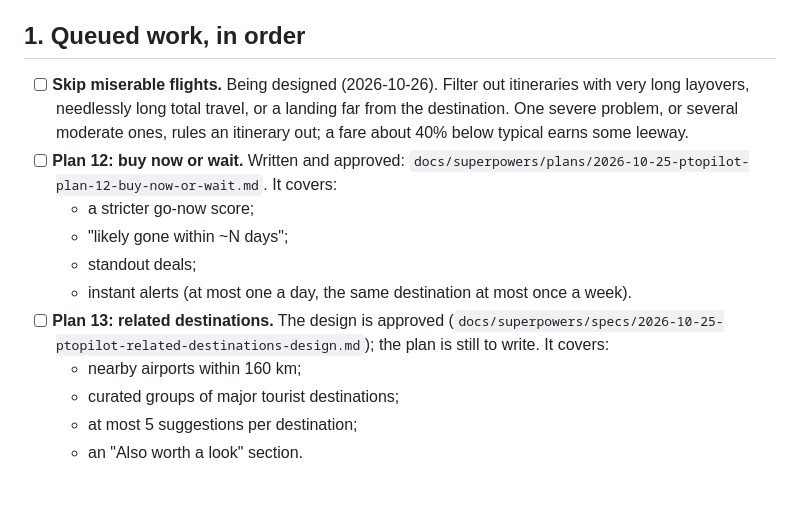
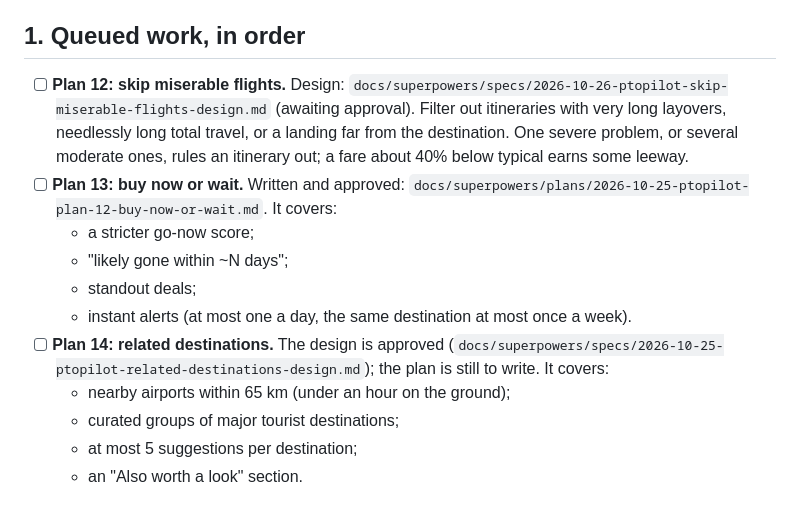
Before and after one commit to nick-dahl/ptopilot, a Markdown page: ROADMAP.md, the part around the change. Rendered like a GitHub page.

Commit message:
docs: skip-miserable-flights design (draft); related destinations' nearby radius 160 km -> 65 km
Co-Authored-By: Claude Opus 5.5 <noreply@anthropic.com>

```diff
--- a/ROADMAP.md
+++ b/ROADMAP.md
@@ -4,14 +4,14 @@ V1 scope and design: [`docs/superpowers/specs/2026-10-16-ptopilot-design.md`](do
 
 ## 1. Queued work, in order
 
-- [ ] **Skip miserable flights.** Being designed (2026-10-26). Filter out itineraries with very long layovers, needlessly long total travel, or a landing far from the destination. One severe problem, or several moderate ones, rules an itinerary out; a fare about 40% below typical earns some leeway.
-- [ ] **Plan 12: buy now or wait.** Written and approved: `docs/superpowers/plans/2026-10-25-ptopilot-plan-12-buy-now-or-wait.md`. It covers:
+- [ ] **Plan 12: skip miserable flights.** Design: `docs/superpowers/specs/2026-10-26-ptopilot-skip-miserable-flights-design.md` (awaiting approval). Filter out itineraries with very long layovers, needlessly long total travel, or a landing far from the destination. One severe problem, or several moderate ones, rules an itinerary out; a fare about 40% below typical earns some leeway.
+- [ ] **Plan 13: buy now or wait.** Written and approved: `docs/superpowers/plans/2026-10-25-ptopilot-plan-12-buy-now-or-wait.md`. It covers:
   - a stricter go-now score;
   - "likely gone within ~N days";
   - standout deals;
   - instant alerts (at most one a day, the same destination at most once a week).
-- [ ] **Plan 13: related destinations.** The design is approved (`docs/superpowers/specs/2026-10-25-ptopilot-related-destinations-design.md`); the plan is still to write. It covers:
-  - nearby airports within 160 km;
+- [ ] **Plan 14: related destinations.** The design is approved (`docs/superpowers/specs/2026-10-25-ptopilot-related-destinations-design.md`); the plan is still to write. It covers:
+  - nearby airports within 65 km (under an hour on the ground);
   - curated groups of major tourist destinations;
   - at most 5 suggestions per destination;
   - an "Also worth a look" section.
```
Also changed, not shown: 2 other files.
